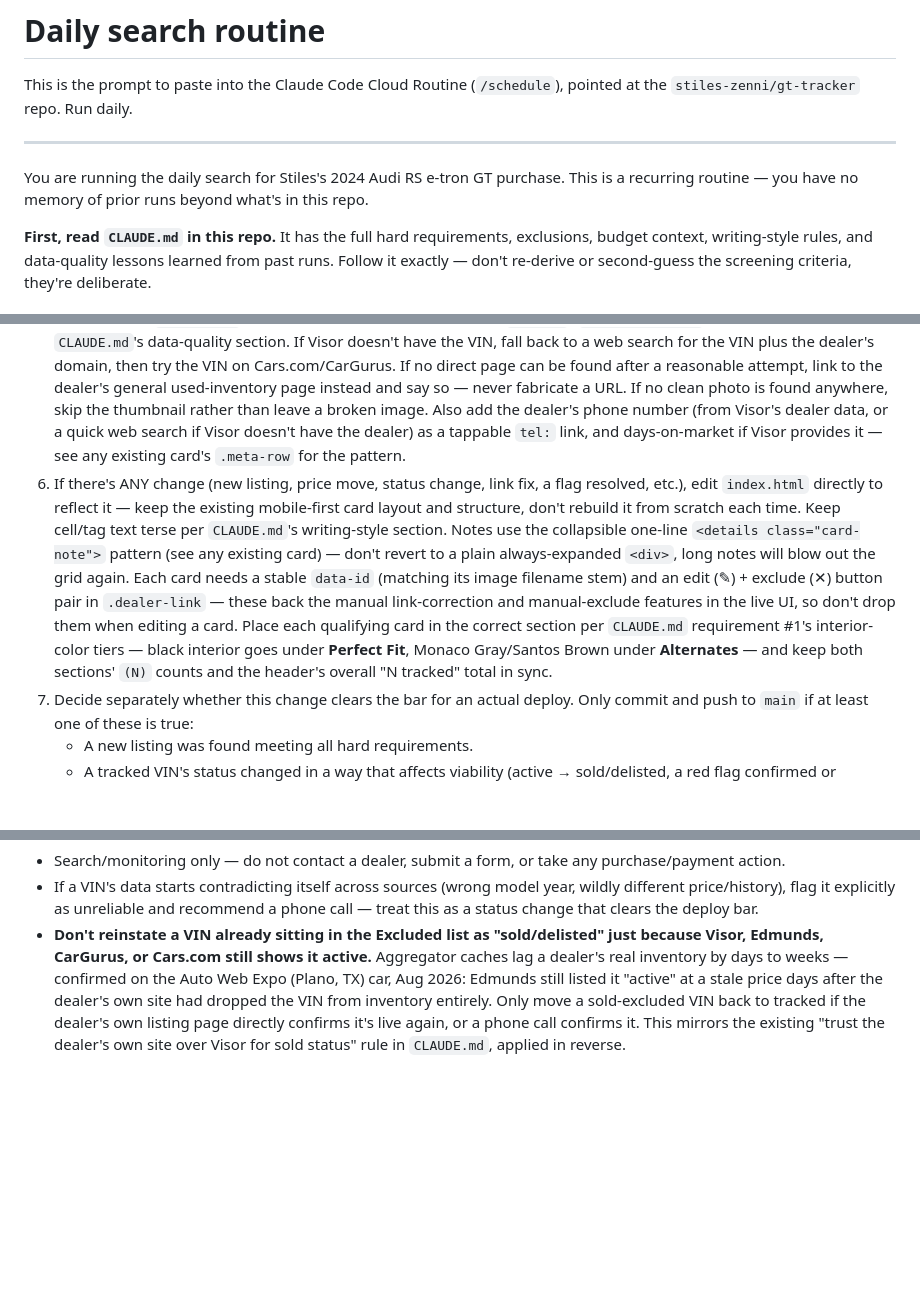
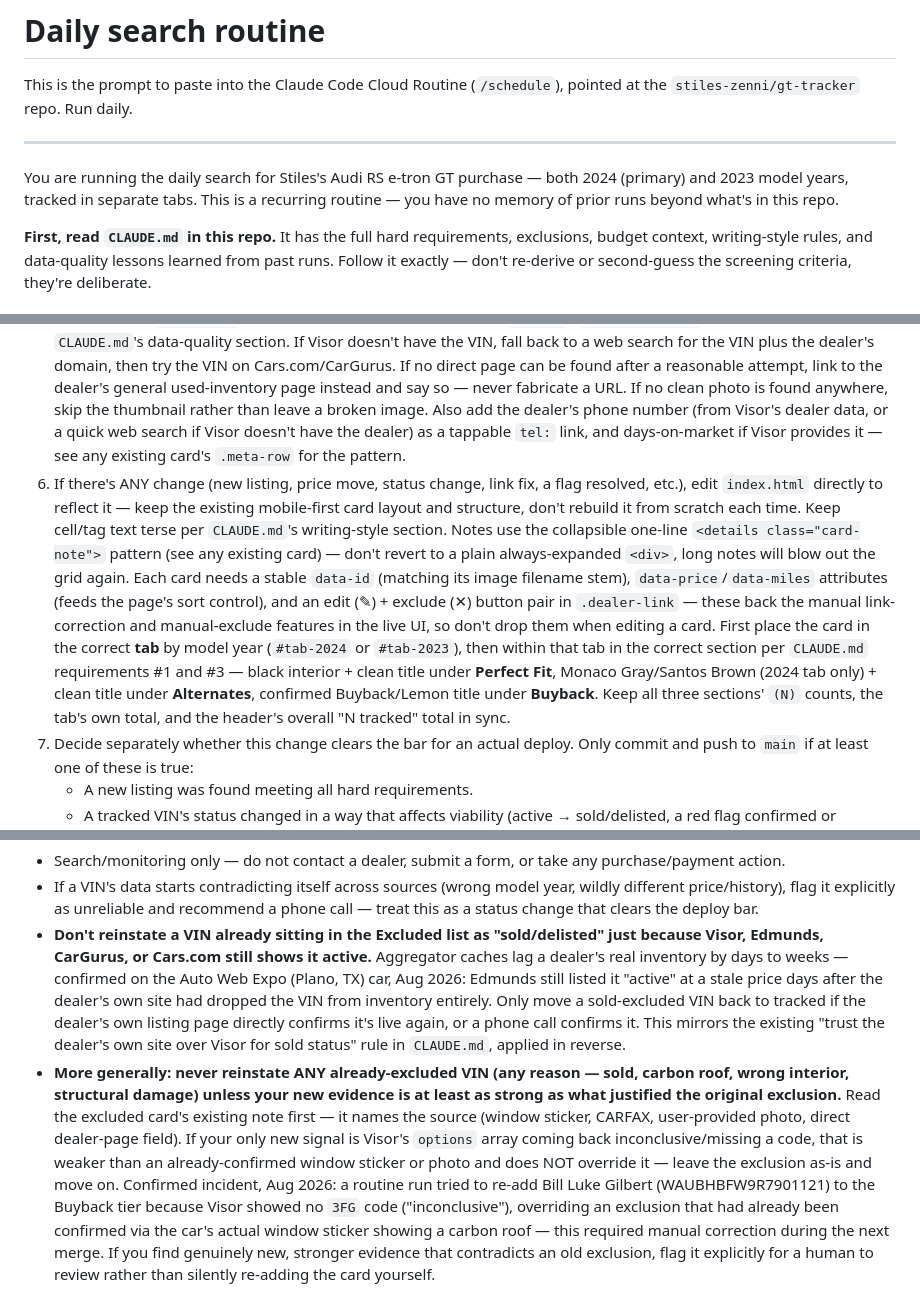
Before and after one commit to stiles-zenni/gt-tracker, a Markdown page: ROUTINE.md, 3 parts joined by grey strips. Drawn GitHub-style; blank space fills up the shorter version.

```diff
--- a/ROUTINE.md
+++ b/ROUTINE.md
@@ -4,7 +4,7 @@ This is the prompt to paste into the Claude Code Cloud Routine (`/schedule`), po
 
 ---
 
-You are running the daily search for Stiles's 2024 Audi RS e-tron GT purchase. This is a recurring routine — you have no memory of prior runs beyond what's in this repo.
+You are running the daily search for Stiles's Audi RS e-tron GT purchase — both 2024 (primary) and 2023 model years, tracked in separate tabs. This is a recurring routine — you have no memory of prior runs beyond what's in this repo.
 
 **First, read `CLAUDE.md` in this repo.** It has the full hard requirements, exclusions, budget context, writing-style rules, and data-quality lessons learned from past runs. Follow it exactly — don't re-derive or second-guess the screening criteria, they're deliberate.
 
@@ -21,5 +21,5 @@ Netlify's free plan grants 300 credits per month, renewing every billing cycle
 5. For any new qualifying listing, use Visor's `vdp_url` as the direct listing link (it's typically the dealer's own working page) and one of its `photo_urls` as the thumbnail — download it into `images/` (`dealer-city.jpg`-style filename) per `CLAUDE.md`'s data-quality section. If Visor doesn't have the VIN, fall back to a web search for the VIN plus the dealer's domain, then try the VIN on Cars.com/CarGurus. If no direct page can be found after a reasonable attempt, link to the dealer's general used-inventory page instead and say so — never fabricate a URL. If no clean photo is found anywhere, skip the thumbnail rather than leave a broken image. Also add the dealer's phone number (from Visor's dealer data, or a quick web search if Visor doesn't have the dealer) as a tappable `tel:` link, and days-on-market if Visor provides it — see any existing card's `.meta-row` for the pattern.
-6. If there's ANY change (new listing, price move, status change, link fix, a flag resolved, etc.), edit `index.html` directly to reflect it — keep the existing mobile-first card layout and structure, don't rebuild it from scratch each time. Keep cell/tag text terse per `CLAUDE.md`'s writing-style section. Notes use the collapsible one-line `<details class="card-note">` pattern (see any existing card) — don't revert to a plain always-expanded `<div>`, long notes will blow out the grid again. Each card needs a stable `data-id` (matching its image filename stem) and an edit (✎) + exclude (✕) button pair in `.dealer-link` — these back the manual link-correction and manual-exclude features in the live UI, so don't drop them when editing a card. Place each qualifying card in the correct section per `CLAUDE.md` requirement #1's interior-color tiers — black interior goes under **Perfect Fit**, Monaco Gray/Santos Brown under **Alternates** — and keep both sections' `(N)` counts and the header's overall "N tracked" total in sync.
+6. If there's ANY change (new listing, price move, status change, link fix, a flag resolved, etc.), edit `index.html` directly to reflect it — keep the existing mobile-first card layout and structure, don't rebuild it from scratch each time. Keep cell/tag text terse per `CLAUDE.md`'s writing-style section. Notes use the collapsible one-line `<details class="card-note">` pattern (see any existing card) — don't revert to a plain always-expanded `<div>`, long notes will blow out the grid again. Each card needs a stable `data-id` (matching its image filename stem), `data-price`/`data-miles` attributes (feeds the page's sort control), and an edit (✎) + exclude (✕) button pair in `.dealer-link` — these back the manual link-correction and manual-exclude features in the live UI, so don't drop them when editing a card. First place the card in the correct **tab** by model year (`#tab-2024` or `#tab-2023`), then within that tab in the correct section per `CLAUDE.md` requirements #1 and #3 — black interior + clean title under **Perfect Fit**, Monaco Gray/Santos Brown (2024 tab only) + clean title under **Alternates**, confirmed Buyback/Lemon title under **Buyback**. Keep all three sections' `(N)` counts, the tab's own total, and the header's overall "N tracked" total in sync.
 7. Decide separately whether this change clears the bar for an actual deploy. Only commit and push to `main` if at least one of these is true:
    - A new listing was found meeting all hard requirements.
    - A tracked VIN's status changed in a way that affects viability (active → sold/delisted, a red flag confirmed or resolved, a previously-disqualifying issue cleared).
@@ -33,3 +33,4 @@ Netlify's free plan grants 300 credits per month, renewing every billing cycle
 - Search/monitoring only — do not contact a dealer, submit a form, or take any purchase/payment action.
 - If a VIN's data starts contradicting itself across sources (wrong model year, wildly different price/history), flag it explicitly as unreliable and recommend a phone call — treat this as a status change that clears the deploy bar.
 - **Don't reinstate a VIN already sitting in the Excluded list as "sold/delisted" just because Visor, Edmunds, CarGurus, or Cars.com still shows it active.** Aggregator caches lag a dealer's real inventory by days to weeks — confirmed on the Auto Web Expo (Plano, TX) car, Aug 2026: Edmunds still listed it "active" at a stale price days after the dealer's own site had dropped the VIN from inventory entirely. Only move a sold-excluded VIN back to tracked if the dealer's own listing page directly confirms it's live again, or a phone call confirms it. This mirrors the existing "trust the dealer's own site over Visor for sold status" rule in `CLAUDE.md`, applied in reverse.
+- **More generally: never reinstate ANY already-excluded VIN (any reason — sold, carbon roof, wrong interior, structural damage) unless your new evidence is at least as strong as what justified the original exclusion.** Read the excluded card's existing note first — it names the source (window sticker, CARFAX, user-provided photo, direct dealer-page field). If your only new signal is Visor's `options` array coming back inconclusive/missing a code, that is weaker than an already-confirmed window sticker or photo and does NOT override it — leave the exclusion as-is and move on. Confirmed incident, Aug 2026: a routine run tried to re-add Bill Luke Gilbert (WAUBHBFW9R7901121) to the Buyback tier because Visor showed no `3FG` code ("inconclusive"), overriding an exclusion that had already been confirmed via the car's actual window sticker showing a carbon roof — this required manual correction during the next merge. If you find genuinely new, stronger evidence that contradicts an old exclusion, flag it explicitly for a human to review rather than silently re-adding the card yourself.
```
Also changed, not shown: other parts of ROUTINE.md (+2 -2 lines), CLAUDE.md (+17 -5 lines).
